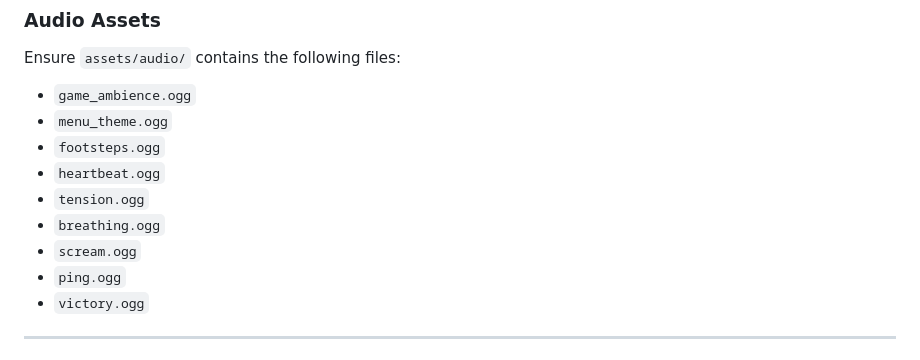
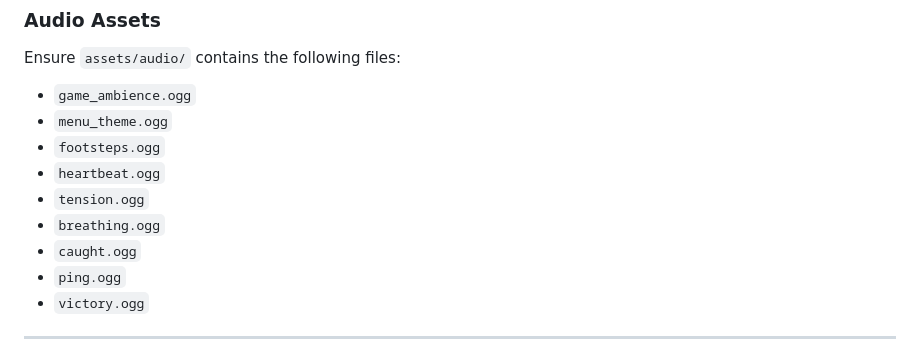
Before and after one commit to kushaagrasood/dark-echo-flutter, a Markdown page: README.md, the part around the change. GitHub-like rendering.

Commit message:
Replace 'scream.ogg' with 'caught.ogg' in README

```diff
--- a/README.md
+++ b/README.md
@@ -121,7 +121,7 @@ Ensure `assets/audio/` contains the following files:
 - `heartbeat.ogg`
 - `tension.ogg`
 - `breathing.ogg`
-- `scream.ogg`
+- `caught.ogg`
 - `ping.ogg`
 - `victory.ogg`
 
```
